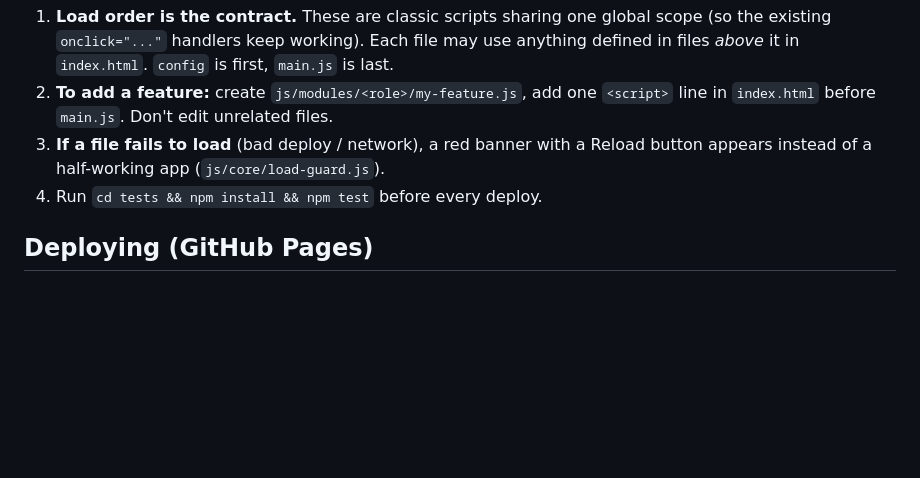
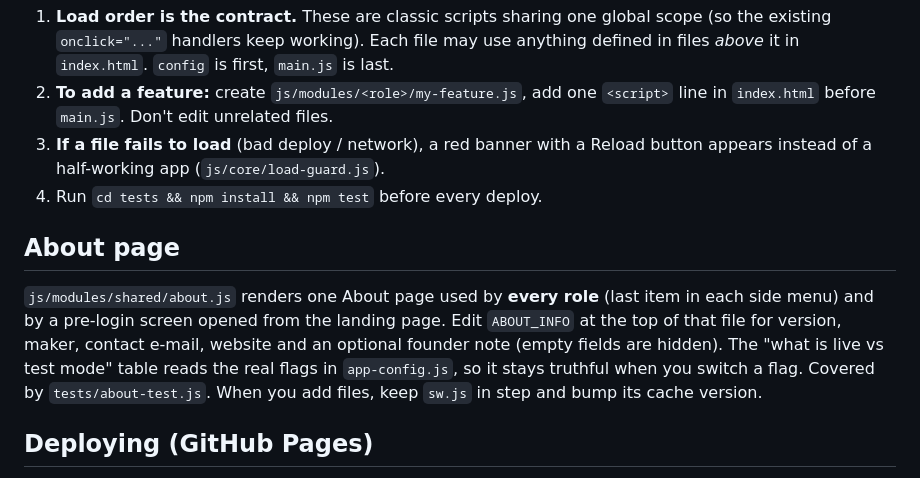
Before and after one commit to kartikmanarse18-lgtm/tryarogyabot, a Markdown page: README.md, the part around the change. GitHub-like rendering; blank space fills up the shorter version.

```diff
--- a/README.md
+++ b/README.md
@@ -29,6 +29,13 @@ tests/                  ← automated smoke + click-through tests (npm test)
    instead of a half-working app (`js/core/load-guard.js`).
 4. Run `cd tests && npm install && npm test` before every deploy.
 
+## About page
+`js/modules/shared/about.js` renders one About page used by **every role** (last item in each side menu) and
+by a pre-login screen opened from the landing page. Edit `ABOUT_INFO` at the top of that file for version,
+maker, contact e-mail, website and an optional founder note (empty fields are hidden). The
+"what is live vs test mode" table reads the real flags in `app-config.js`, so it stays truthful when you
+switch a flag. Covered by `tests/about-test.js`. When you add files, keep `sw.js` in step and bump its cache version.
+
 ## Deploying (GitHub Pages)
 Upload the whole folder, keeping the structure. Keep your existing `manifest.json`, `sw.js` and
 `icons/` next to `index.html` (they were not part of the upload, so they're untouched).
```
